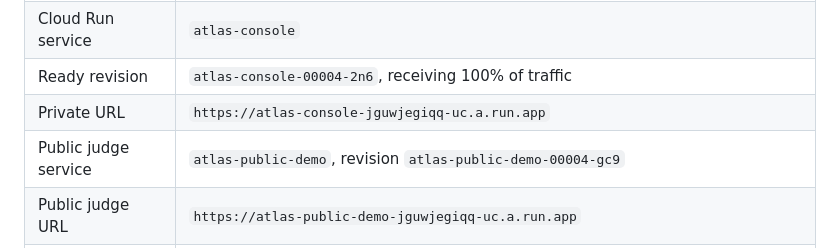
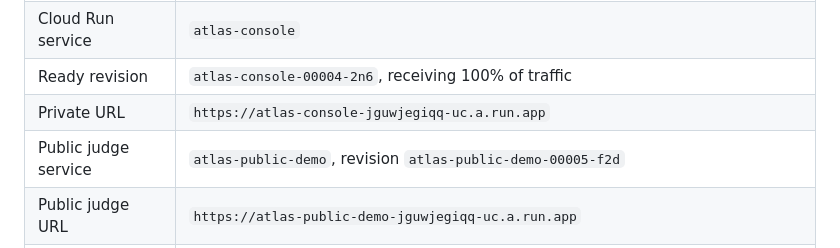
Before and after one commit to himanshu748/atlas, a Markdown page: README.md, the part around the change. Rendered like a GitHub page.

Commit message:
Record public judge revision

```diff
--- a/README.md
+++ b/README.md
@@ -85,7 +85,7 @@ ATLAS models that job as eleven registered fleet roles. The five hunters and Con
 | Cloud Run service | `atlas-console` |
 | Ready revision | `atlas-console-00004-2n6`, receiving 100% of traffic |
 | Private URL | `https://atlas-console-jguwjegiqq-uc.a.run.app` |
-| Public judge service | `atlas-public-demo`, revision `atlas-public-demo-00004-gc9` |
+| Public judge service | `atlas-public-demo`, revision `atlas-public-demo-00005-f2d` |
 | Public judge URL | `https://atlas-public-demo-jguwjegiqq-uc.a.run.app` |
 | Public judge boundary | All 64 controls have labelled rulings: 62 seeded deterministic decisions plus two sanitised Gemini rulings captured from the verified private run. No live model calls, mutation routes or direct project IAM role bindings |
 | Runtime | `cloud` |
```
